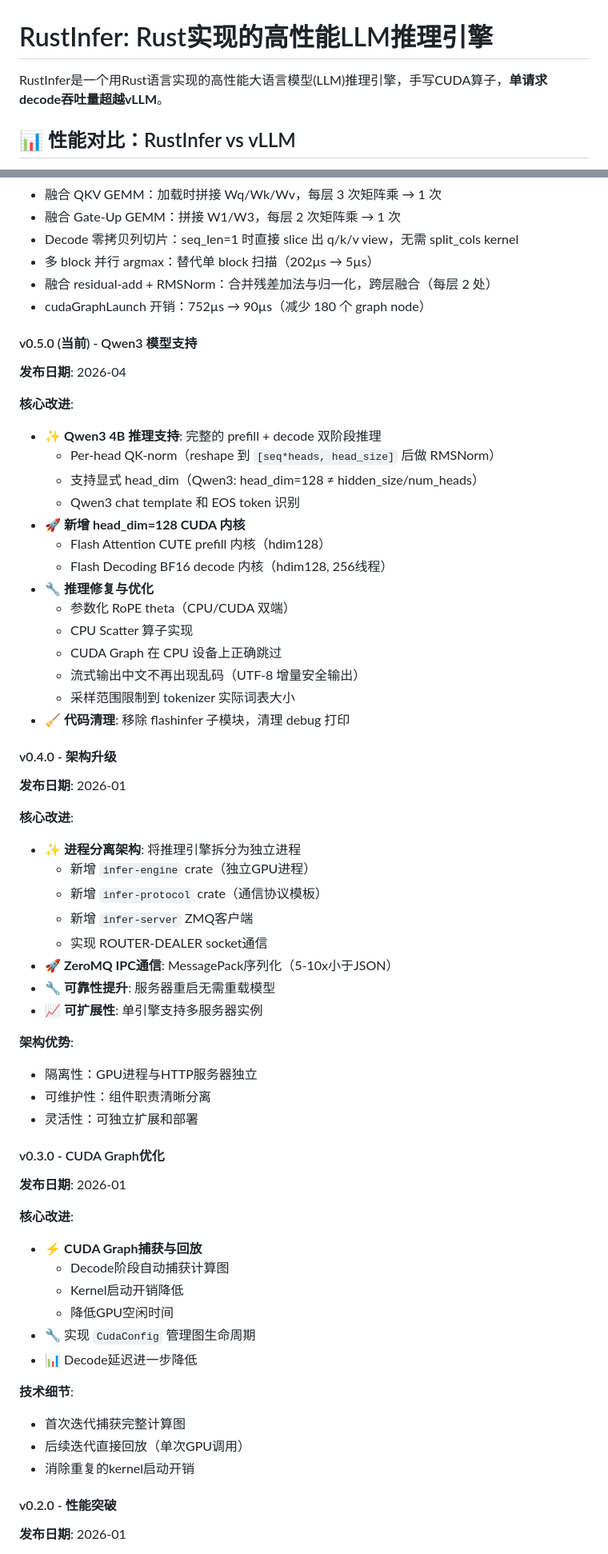
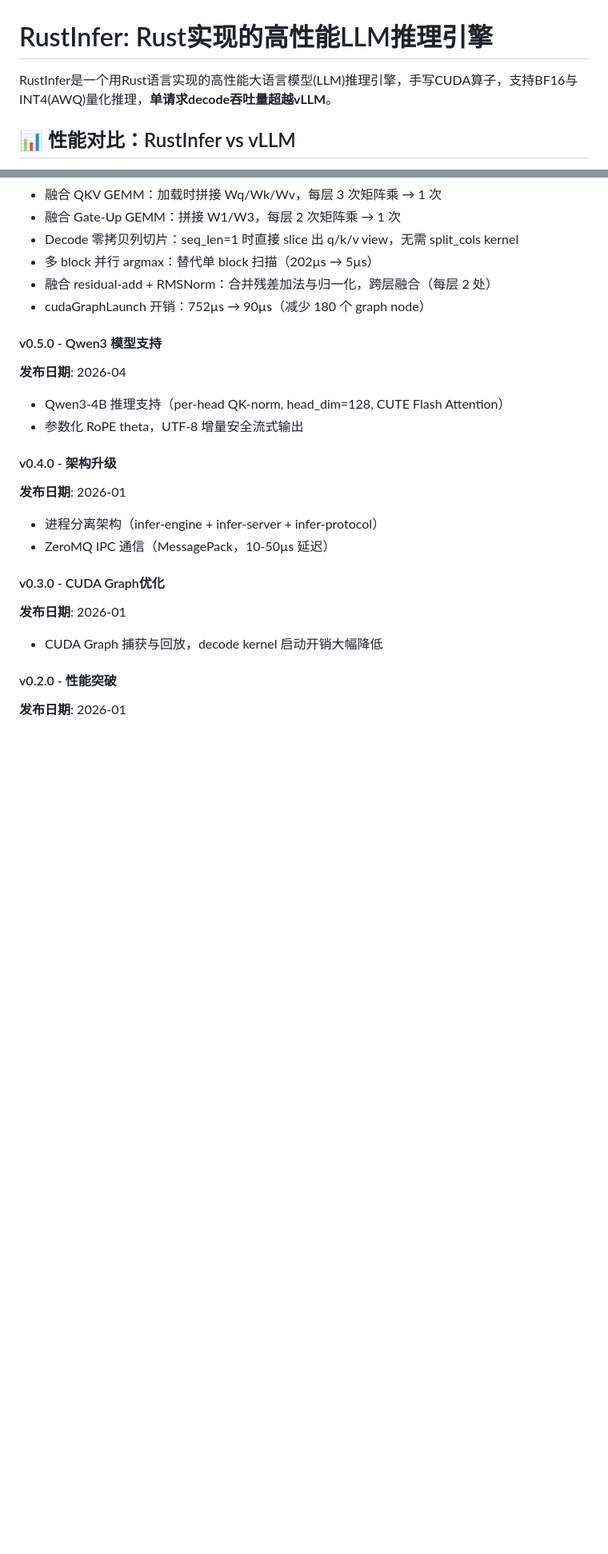
Before and after one commit to Vinci-hit/RustInfer, a Markdown page: README.md, 2 parts joined by grey strips. Shown at 80% size. Drawn GitHub-style; blank space fills up the shorter version.

```diff
--- a/README.md
+++ b/README.md
@@ -1,6 +1,6 @@
 # RustInfer: Rust实现的高性能LLM推理引擎
 
-RustInfer是一个用Rust语言实现的高性能大语言模型(LLM)推理引擎，手写CUDA算子，**单请求decode吞吐量超越vLLM**。
+RustInfer是一个用Rust语言实现的高性能大语言模型(LLM)推理引擎，手写CUDA算子，支持BF16与INT4(AWQ)量化推理，**单请求decode吞吐量超越vLLM**。
 
 ## 📊 性能对比：RustInfer vs vLLM
 
@@ -336,58 +367,22 @@ fn main() -> Result<(), Box<dyn std::error::Error>> {
 - 融合 residual-add + RMSNorm：合并残差加法与归一化，跨层融合（每层 2 处）
 - cudaGraphLaunch 开销：752µs → 90µs（减少 180 个 graph node）
 
-#### v0.5.0 (当前) - Qwen3 模型支持
+#### v0.5.0 - Qwen3 模型支持
 **发布日期**: 2026-04
 
-**核心改进**:
-- ✨ **Qwen3 4B 推理支持**: 完整的 prefill + decode 双阶段推理
-  - Per-head QK-norm（reshape 到 `[seq*heads, head_size]` 后做 RMSNorm）
-  - 支持显式 head_dim（Qwen3: head_dim=128 ≠ hidden_size/num_heads）
-  - Qwen3 chat template 和 EOS token 识别
-- 🚀 **新增 head_dim=128 CUDA 内核**
-  - Flash Attention CUTE prefill 内核（hdim128）
-  - Flash Decoding BF16 decode 内核（hdim128, 256线程）
-- 🔧 **推理修复与优化**
-  - 参数化 RoPE theta（CPU/CUDA 双端）
-  - CPU Scatter 算子实现
-  - CUDA Graph 在 CPU 设备上正确跳过
-  - 流式输出中文不再出现乱码（UTF-8 增量安全输出）
-  - 采样范围限制到 tokenizer 实际词表大小
-- 🧹 **代码清理**: 移除 flashinfer 子模块，清理 debug 打印
+- Qwen3-4B 推理支持（per-head QK-norm, head_dim=128, CUTE Flash Attention）
+- 参数化 RoPE theta，UTF-8 增量安全流式输出
 
 #### v0.4.0 - 架构升级
 **发布日期**: 2026-01
 
-**核心改进**:
-- ✨ **进程分离架构**: 将推理引擎拆分为独立进程
-  - 新增 `infer-engine` crate（独立GPU进程）
-  - 新增 `infer-protocol` crate（通信协议模板）
-  - 新增 `infer-server` ZMQ客户端
-  - 实现 ROUTER-DEALER socket通信
-- 🚀 **ZeroMQ IPC通信**: MessagePack序列化（5-10x小于JSON）
-- 🔧 **可靠性提升**: 服务器重启无需重载模型
-- 📈 **可扩展性**: 单引擎支持多服务器实例
-
-**架构优势**:
-- 隔离性：GPU进程与HTTP服务器独立
-- 可维护性：组件职责清晰分离
-- 灵活性：可独立扩展和部署
+- 进程分离架构（infer-engine + infer-server + infer-protocol）
+- ZeroMQ IPC 通信（MessagePack，10-50µs 延迟）
 
 #### v0.3.0 - CUDA Graph优化
 **发布日期**: 2026-01
 
-**核心改进**:
-- ⚡ **CUDA Graph捕获与回放**
-  - Decode阶段自动捕获计算图
-  - Kernel启动开销降低
-  - 降低GPU空闲时间
-- 🔧 实现 `CudaConfig` 管理图生命周期
-- 📊 Decode延迟进一步降低
-
-**技术细节**:
-- 首次迭代捕获完整计算图
-- 后续迭代直接回放（单次GPU调用）
-- 消除重复的kernel启动开销
+- CUDA Graph 捕获与回放，decode kernel 启动开销大幅降低
 
 #### v0.2.0 - 性能突破
 **发布日期**: 2026-01
```
Also changed, not shown: other parts of README.md (+53 -35 lines).
